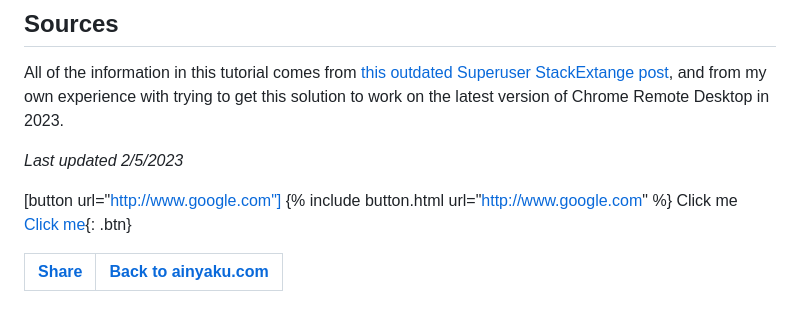
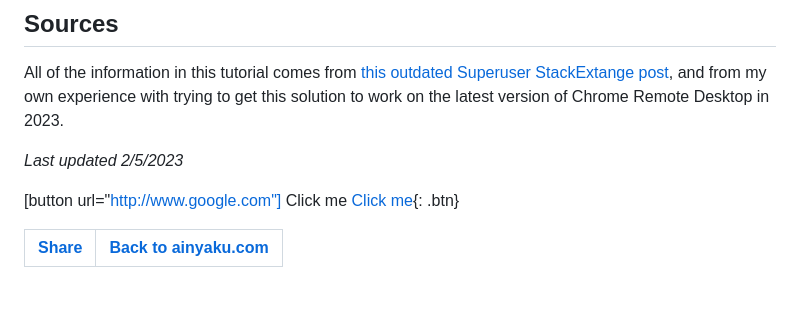
Before and after one commit to Ainyaku/ainyaku.com, a Markdown page: How to install Chrome Remote Desktop on Ubuntu Linux without creating a new session.md, the part around the change. Rendered like a GitHub page.

```diff
--- a/How to install Chrome Remote Desktop on Ubuntu Linux without creating a new session.md
+++ b/How to install Chrome Remote Desktop on Ubuntu Linux without creating a new session.md
@@ -97,7 +97,6 @@ All of the information in this tutorial comes from [this outdated Superuser Stac
 _Last updated 2/5/2023_
 
 [button url="http://www.google.com"]
-{% include button.html url="http://www.google.com" %}
 <button name="button" onclick="http://www.google.com">Click me</button>
 [Click me](http://www.google.com){: .btn}
 
```
